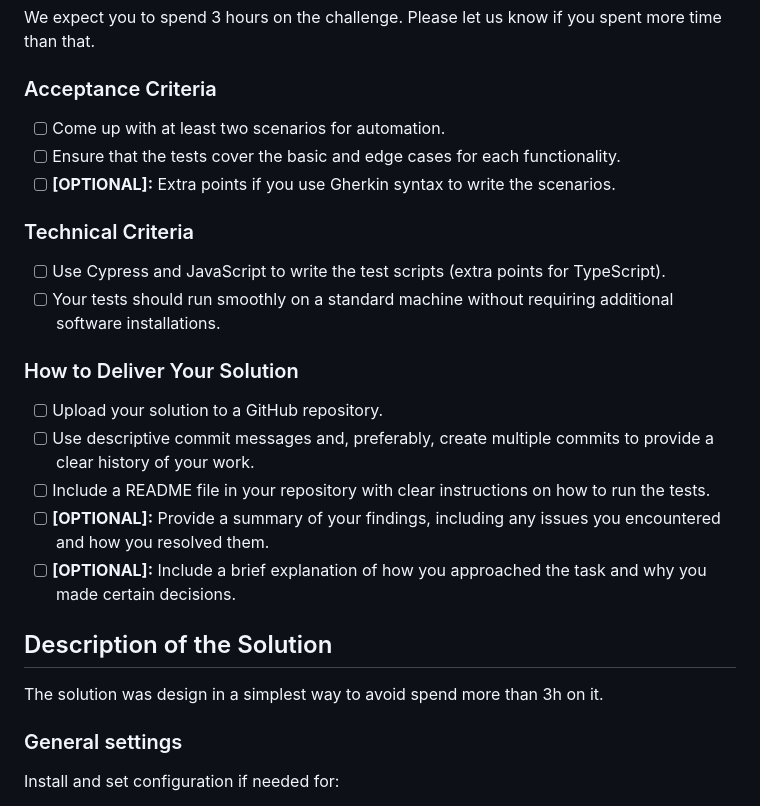
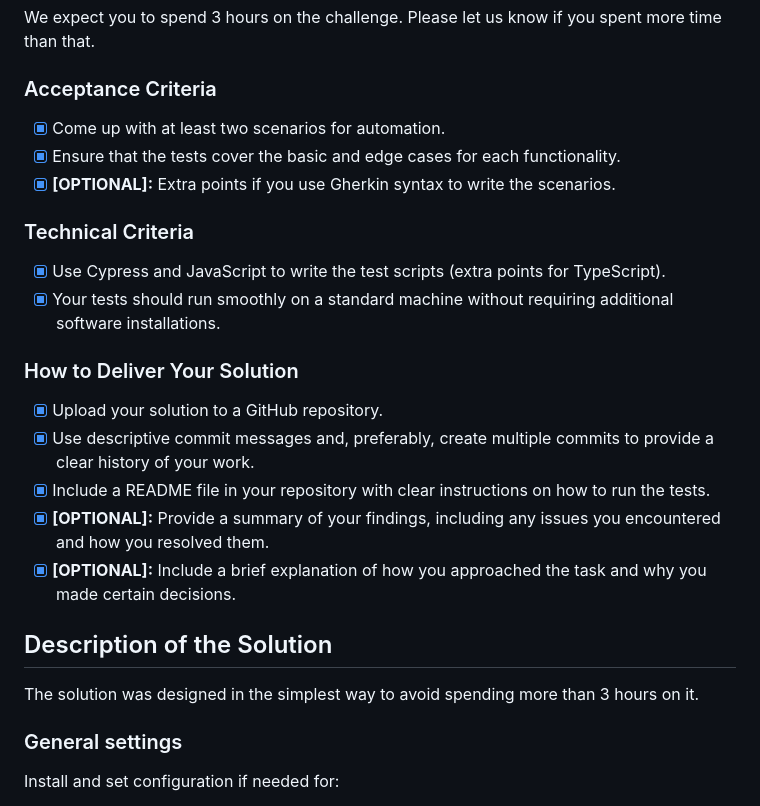
Before and after one commit to ericrommel/hostfully-exercise, a Markdown page: README.md, the part around the change printed below. Drawn GitHub-style.

```diff
--- a/README.md
+++ b/README.md
@@ -13,27 +13,27 @@ more time than that.
 
 ### Acceptance Criteria
 
-- [ ] Come up with at least two scenarios for automation.
-- [ ] Ensure that the tests cover the basic and edge cases for each functionality.
-- [ ] **[OPTIONAL]:** Extra points if you use Gherkin syntax to write the scenarios.
+- [X] Come up with at least two scenarios for automation.
+- [X] Ensure that the tests cover the basic and edge cases for each functionality.
+- [X] **[OPTIONAL]:** Extra points if you use Gherkin syntax to write the scenarios.
 
 ### Technical Criteria
 
-- [ ] Use Cypress and JavaScript to write the test scripts (extra points for TypeScript).
-- [ ] Your tests should run smoothly on a standard machine without requiring additional
+- [X] Use Cypress and JavaScript to write the test scripts (extra points for TypeScript).
+- [X] Your tests should run smoothly on a standard machine without requiring additional
 software installations.
 
 ### How to Deliver Your Solution
 
-- [ ] Upload your solution to a GitHub repository.
-- [ ] Use descriptive commit messages and, preferably, create multiple commits to provide a clear history of your work.
-- [ ] Include a README file in your repository with clear instructions on how to run the tests.
-- [ ] **[OPTIONAL]:** Provide a summary of your findings, including any issues you encountered and how you resolved them.
-- [ ] **[OPTIONAL]:** Include a brief explanation of how you approached the task and why you made certain decisions.
+- [X] Upload your solution to a GitHub repository.
+- [X] Use descriptive commit messages and, preferably, create multiple commits to provide a clear history of your work.
+- [X] Include a README file in your repository with clear instructions on how to run the tests.
+- [X] **[OPTIONAL]:** Provide a summary of your findings, including any issues you encountered and how you resolved them.
+- [X] **[OPTIONAL]:** Include a brief explanation of how you approached the task and why you made certain decisions.
 
 ## Description of the Solution
 
-The solution was design in a simplest way to avoid spend more than 3h on it.
+The solution was designed in the simplest way to avoid spending more than 3 hours on it.
 
 ### General settings
 
```
Also changed, not shown: other parts of README.md (+1 -1 lines).
